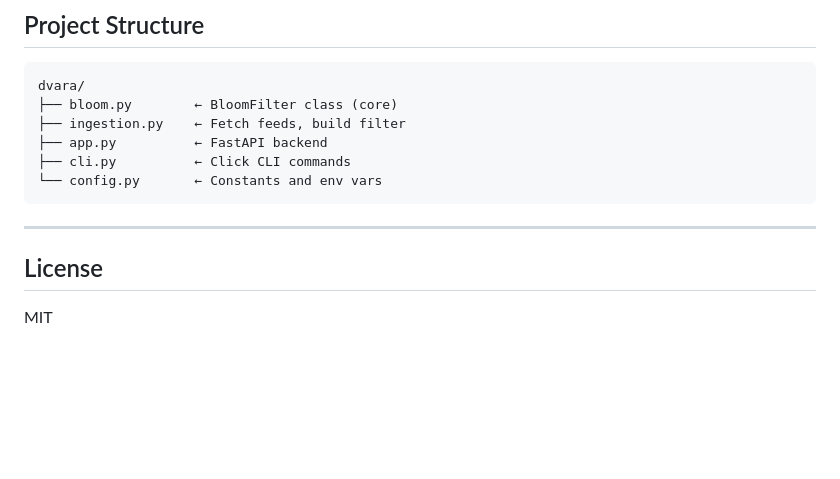
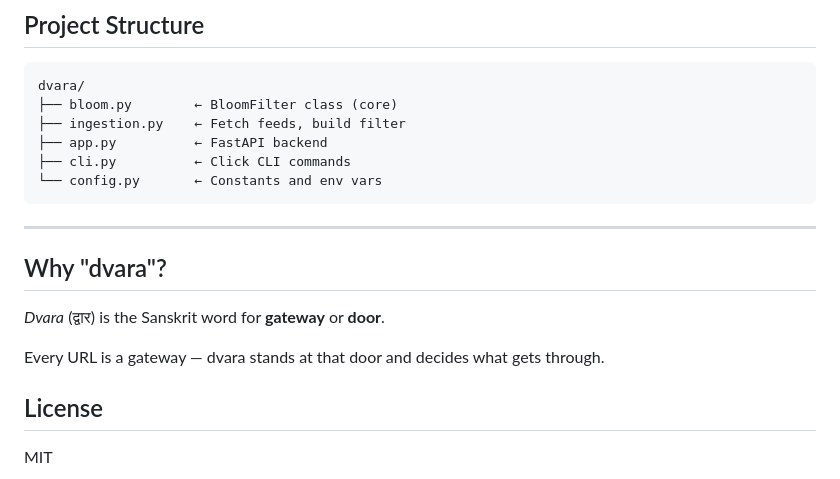
Before and after one commit to dhruv-0512/dvara, a Markdown page: README.md, the part around the change. GitHub-like rendering; blank space fills up the shorter version.

Commit message:
add etymology section to README

````diff
--- a/README.md
+++ b/README.md
@@ -219,7 +219,11 @@ dvara/
 ```
 
 ---
+## Why "dvara"?
 
+*Dvara* (द्वार) is the Sanskrit word for **gateway** or **door**.
+
+Every URL is a gateway — dvara stands at that door and decides what gets through.
 ## License
 
 MIT
````
